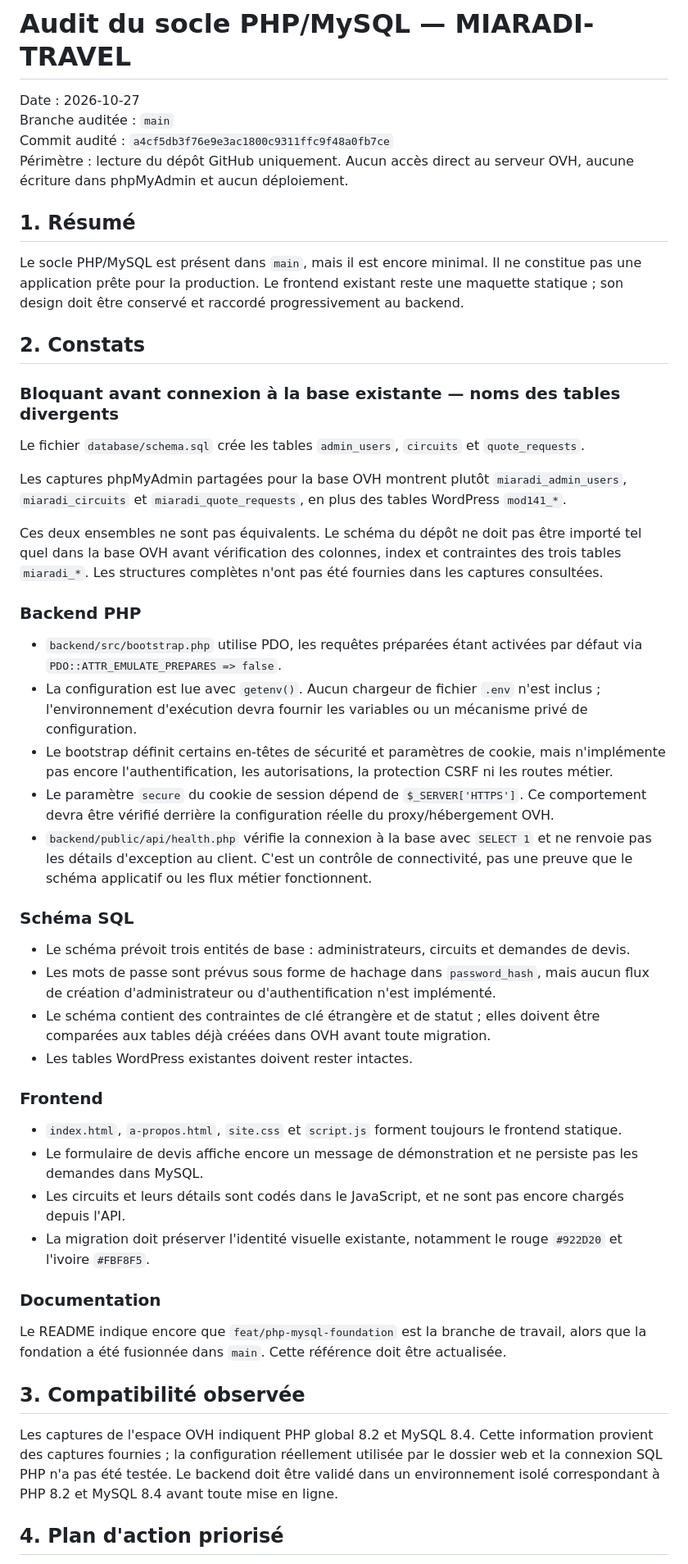
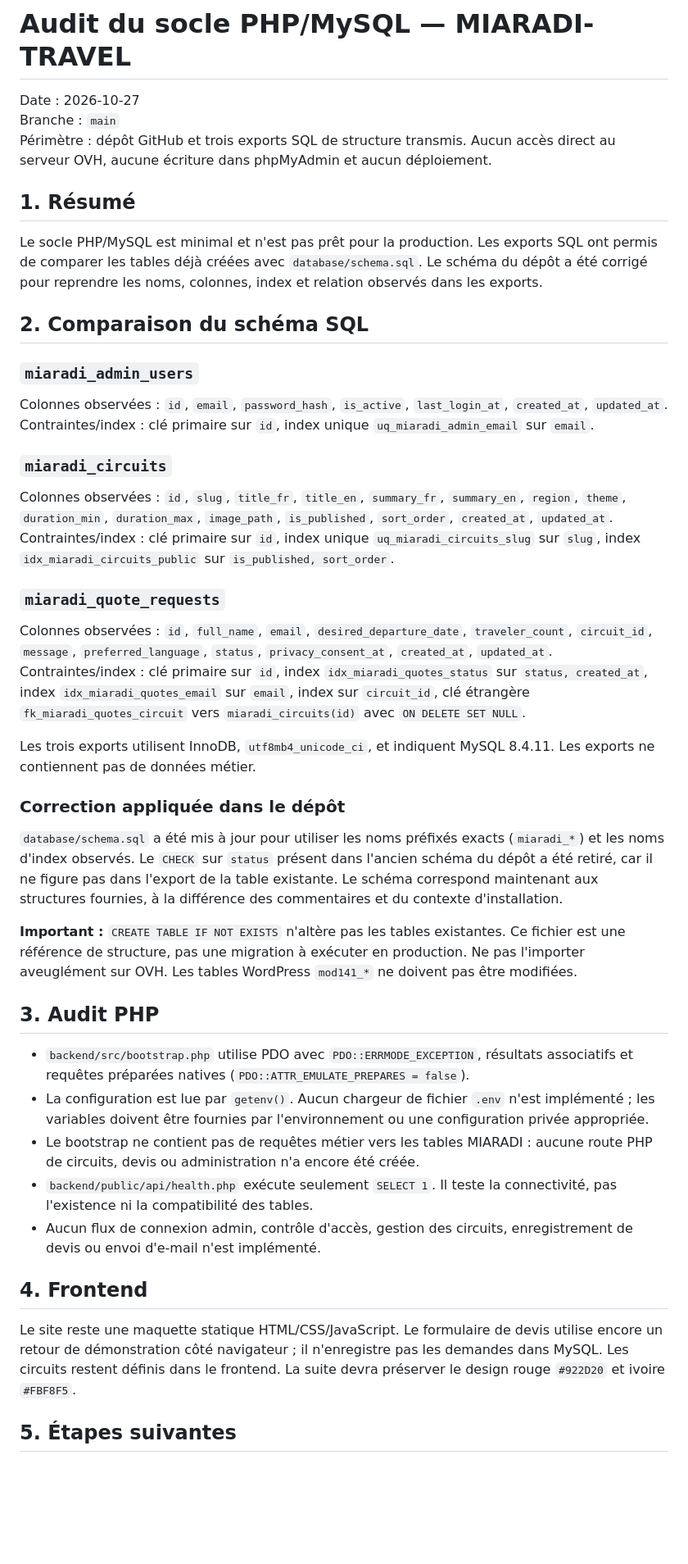
Before and after one commit to zagarino0/miaradi-travel, a Markdown page: docs/AUDIT-SOCLE-PHP-MYSQL.md, the part around one of its changes. Shown at 82% size. GitHub-like rendering; blank space fills up the shorter version.

Commit message:
docs: documenter la comparaison réelle des schémas MIARADI

```diff
--- a/docs/AUDIT-SOCLE-PHP-MYSQL.md
+++ b/docs/AUDIT-SOCLE-PHP-MYSQL.md
@@ -1,53 +1,49 @@
 # Audit du socle PHP/MySQL — MIARADI-TRAVEL
 
 Date : 2026-10-27
-Branche auditée : `main`
-Commit audité : `a4cf5db3f76e9e3ac1800c9311ffc9f48a0fb7ce`
-Périmètre : lecture du dépôt GitHub uniquement. Aucun accès direct au serveur OVH, aucune écriture dans phpMyAdmin et aucun déploiement.
+Branche : `main`
+Périmètre : dépôt GitHub et trois exports SQL de structure transmis. Aucun accès direct au serveur OVH, aucune écriture dans phpMyAdmin et aucun déploiement.
 
 ## 1. Résumé
 
-Le socle PHP/MySQL est présent dans `main`, mais il est encore minimal. Il ne constitue pas une application prête pour la production. Le frontend existant reste une maquette statique ; son design doit être conservé et raccordé progressivement au backend.
+Le socle PHP/MySQL est minimal et n'est pas prêt pour la production. Les exports SQL ont permis de comparer les tables déjà créées avec `database/schema.sql`. Le schéma du dépôt a été corrigé pour reprendre les noms, colonnes, index et relation observés dans les exports.
 
-## 2. Constats
+## 2. Comparaison du schéma SQL
 
-### Bloquant avant connexion à la base existante — noms des tables divergents
+### `miaradi_admin_users`
 
-Le fichier `database/schema.sql` crée les tables `admin_users`, `circuits` et `quote_requests`.
+Colonnes observées : `id`, `email`, `password_hash`, `is_active`, `last_login_at`, `created_at`, `updated_at`.
+Contraintes/index : clé primaire sur `id`, index unique `uq_miaradi_admin_email` sur `email`.
 
-Les captures phpMyAdmin partagées pour la base OVH montrent plutôt `miaradi_admin_users`, `miaradi_circuits` et `miaradi_quote_requests`, en plus des tables WordPress `mod141_*`.
+### `miaradi_circuits`
 
-Ces deux ensembles ne sont pas équivalents. Le schéma du dépôt ne doit pas être importé tel quel dans la base OVH avant vérification des colonnes, index et contraintes des trois tables `miaradi_*`. Les structures complètes n'ont pas été fournies dans les captures consultées.
+Colonnes observées : `id`, `slug`, `title_fr`, `title_en`, `summary_fr`, `summary_en`, `region`, `theme`, `duration_min`, `duration_max`, `image_path`, `is_published`, `sort_order`, `created_at`, `updated_at`.
+Contraintes/index : clé primaire sur `id`, index unique `uq_miaradi_circuits_slug` sur `slug`, index `idx_miaradi_circuits_public` sur `is_published, sort_order`.
 
-### Backend PHP
+### `miaradi_quote_requests`
 
-- `backend/src/bootstrap.php` utilise PDO, les requêtes préparées étant activées par défaut via `PDO::ATTR_EMULATE_PREPARES => false`.
-- La configuration est lue avec `getenv()`. Aucun chargeur de fichier `.env` n'est inclus ; l'environnement d'exécution devra fournir les variables ou un mécanisme privé de configuration.
-- Le bootstrap définit certains en-têtes de sécurité et paramètres de cookie, mais n'implémente pas encore l'authentification, les autorisations, la protection CSRF ni les routes métier.
-- Le paramètre `secure` du cookie de session dépend de `$_SERVER['HTTPS']`. Ce comportement devra être vérifié derrière la configuration réelle du proxy/hébergement OVH.
-- `backend/public/api/health.php` vérifie la connexion à la base avec `SELECT 1` et ne renvoie pas les détails d'exception au client. C'est un contrôle de connectivité, pas une preuve que le schéma applicatif ou les flux métier fonctionnent.
+Colonnes observées : `id`, `full_name`, `email`, `desired_departure_date`, `traveler_count`, `circuit_id`, `message`, `preferred_language`, `status`, `privacy_consent_at`, `created_at`, `updated_at`.
+Contraintes/index : clé primaire sur `id`, index `idx_miaradi_quotes_status` sur `status, created_at`, index `idx_miaradi_quotes_email` sur `email`, index sur `circuit_id`, clé étrangère `fk_miaradi_quotes_circuit` vers `miaradi_circuits(id)` avec `ON DELETE SET NULL`.
 
-### Schéma SQL
+Les trois exports utilisent InnoDB, `utf8mb4_unicode_ci`, et indiquent MySQL 8.4.11. Les exports ne contiennent pas de données métier.
 
-- Le schéma prévoit trois entités de base : administrateurs, circuits et demandes de devis.
-- Les mots de passe sont prévus sous forme de hachage dans `password_hash`, mais aucun flux de création d'administrateur ou d'authentification n'est implémenté.
-- Le schéma contient des contraintes de clé étrangère et de statut ; elles doivent être comparées aux tables déjà créées dans OVH avant toute migration.
-- Les tables WordPress existantes doivent rester intactes.
+### Correction appliquée dans le dépôt
 
-### Frontend
+`database/schema.sql` a été mis à jour pour utiliser les noms préfixés exacts (`miaradi_*`) et les noms d'index observés. Le `CHECK` sur `status` présent dans l'ancien schéma du dépôt a été retiré, car il ne figure pas dans l'export de la table existante. Le schéma correspond maintenant aux structures fournies, à la différence des commentaires et du contexte d'installation.
 
-- `index.html`, `a-propos.html`, `site.css` et `script.js` forment toujours le frontend statique.
-- Le formulaire de devis affiche encore un message de démonstration et ne persiste pas les demandes dans MySQL.
-- Les circuits et leurs détails sont codés dans le JavaScript, et ne sont pas encore chargés depuis l'API.
-- La migration doit préserver l'identité visuelle existante, notamment le rouge `#922D20` et l'ivoire `#FBF8F5`.
+**Important :** `CREATE TABLE IF NOT EXISTS` n'altère pas les tables existantes. Ce fichier est une référence de structure, pas une migration à exécuter en production. Ne pas l'importer aveuglément sur OVH. Les tables WordPress `mod141_*` ne doivent pas être modifiées.
 
-### Documentation
+## 3. Audit PHP
 
-Le README indique encore que `feat/php-mysql-foundation` est la branche de travail, alors que la fondation a été fusionnée dans `main`. Cette référence doit être actualisée.
+- `backend/src/bootstrap.php` utilise PDO avec `PDO::ERRMODE_EXCEPTION`, résultats associatifs et requêtes préparées natives (`PDO::ATTR_EMULATE_PREPARES = false`).
+- La configuration est lue par `getenv()`. Aucun chargeur de fichier `.env` n'est implémenté ; les variables doivent être fournies par l'environnement ou une configuration privée appropriée.
+- Le bootstrap ne contient pas de requêtes métier vers les tables MIARADI : aucune route PHP de circuits, devis ou administration n'a encore été créée.
+- `backend/public/api/health.php` exécute seulement `SELECT 1`. Il teste la connectivité, pas l'existence ni la compatibilité des tables.
+- Aucun flux de connexion admin, contrôle d'accès, gestion des circuits, enregistrement de devis ou envoi d'e-mail n'est implémenté.
 
-## 3. Compatibilité observée
+## 4. Frontend
 
-Les captures de l'espace OVH indiquent PHP global 8.2 et MySQL 8.4. Cette information provient des captures fournies ; la configuration réellement utilisée par le dossier web et la connexion SQL PHP n'a pas été testée. Le backend doit être validé dans un environnement isolé correspondant à PHP 8.2 et MySQL 8.4 avant toute mise en ligne.
+Le site reste une maquette statique HTML/CSS/JavaScript. Le formulaire de devis utilise encore un retour de démonstration côté navigateur ; il n'enregistre pas les demandes dans MySQL. Les circuits restent définis dans le frontend. La suite devra préserver le design rouge `#922D20` et ivoire `#FBF8F5`.
 
-## 4. Plan d'action priorisé
+## 5. Étapes suivantes
 
```
Also changed, not shown: other parts of docs/AUDIT-SOCLE-PHP-MYSQL.md (+8 -12 lines).
